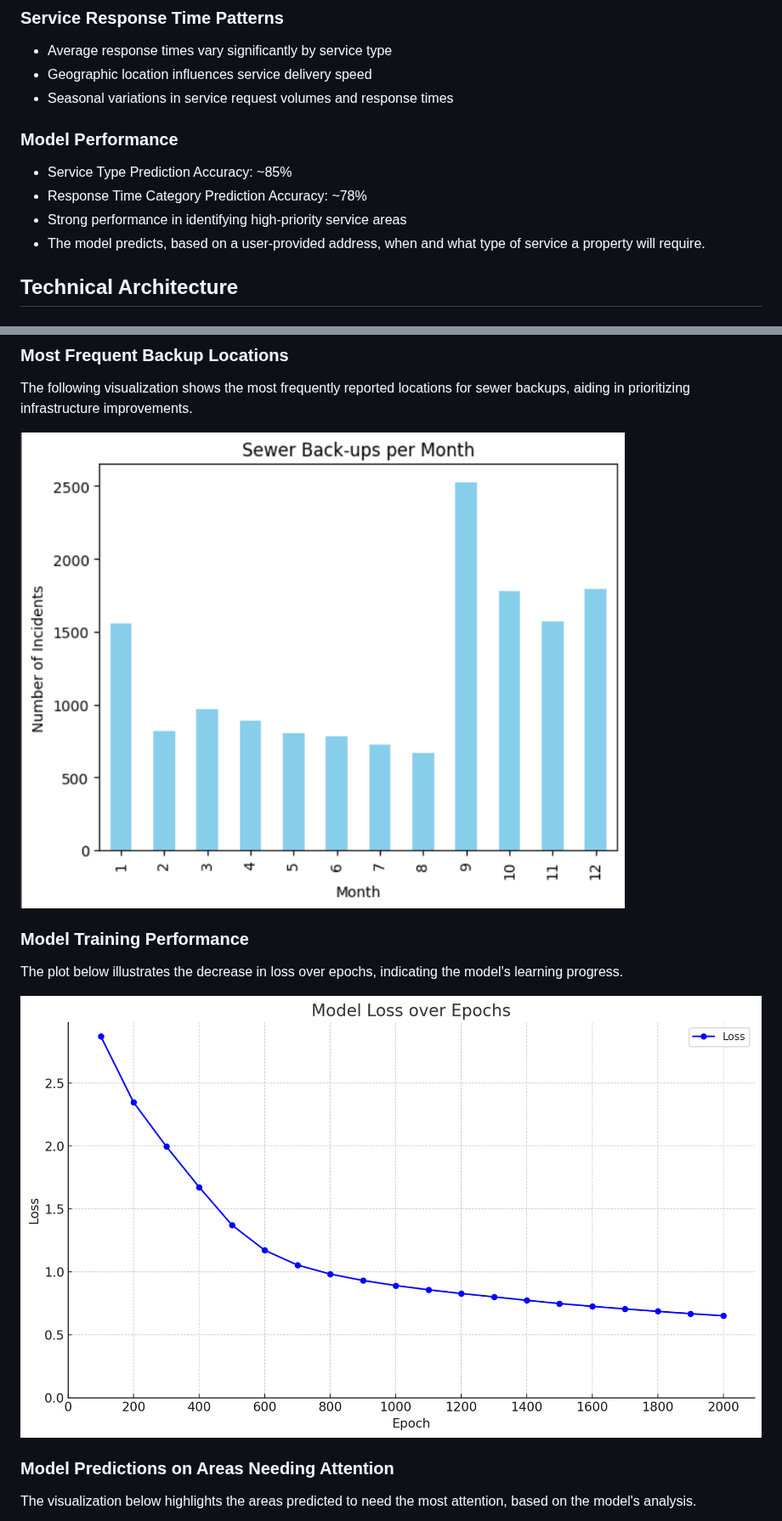
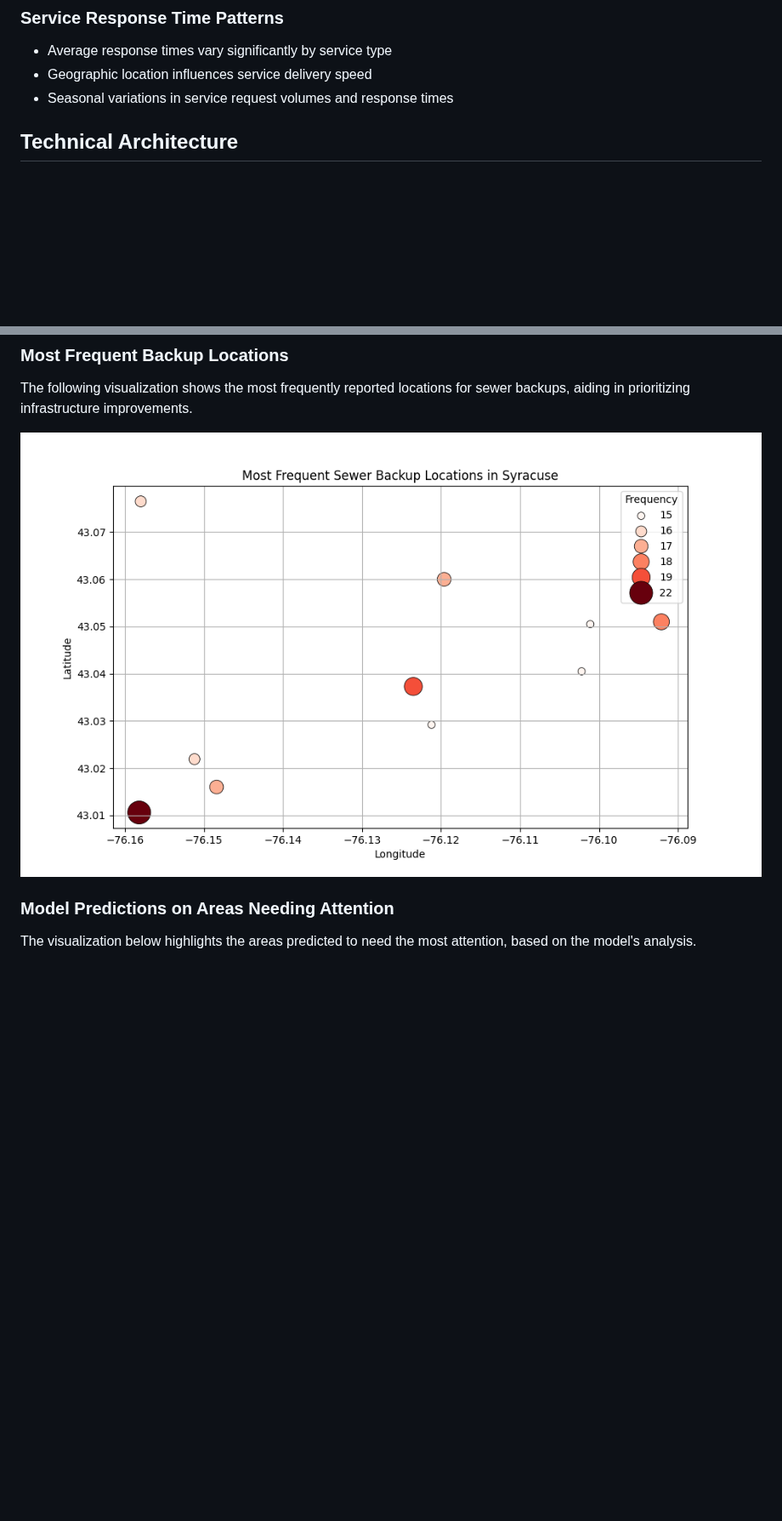
Before and after one commit to adiloryspayev/datathon, a Markdown page: README.md, 2 parts joined by grey strips. Shown at 85% size. Drawn GitHub-style; blank space fills up the shorter version.

```diff
--- a/README.md
+++ b/README.md
@@ -29,12 +29,6 @@ The project utilizes three main datasets:
 - Average response times vary significantly by service type
 - Geographic location influences service delivery speed
 - Seasonal variations in service request volumes and response times
-
-### Model Performance
-- Service Type Prediction Accuracy: ~85%
-- Response Time Category Prediction Accuracy: ~78%
-- Strong performance in identifying high-priority service areas
-- The model predicts, based on a user-provided address, when and what type of service a property will require.
 
 ## Technical Architecture
 
@@ -74,12 +68,7 @@ The heatmap visualization below highlights sewer backup hotspots, helping to ide
 ### Most Frequent Backup Locations
 The following visualization shows the most frequently reported locations for sewer backups, aiding in prioritizing infrastructure improvements.
 
-![Most Frequent Backup Locations](mostbackups.png)
-
-### Model Training Performance
-The plot below illustrates the decrease in loss over epochs, indicating the model's learning progress.
-
-![Model Loss over Epochs](modelmetrics.png)
+![Most Frequent Backup Locations](sewagelocs.png)
 
 ### Model Predictions on Areas Needing Attention
 The visualization below highlights the areas predicted to need the most attention, based on the model's analysis.
```
Also changed, not shown: other parts of README.md (+0 -19 lines).
